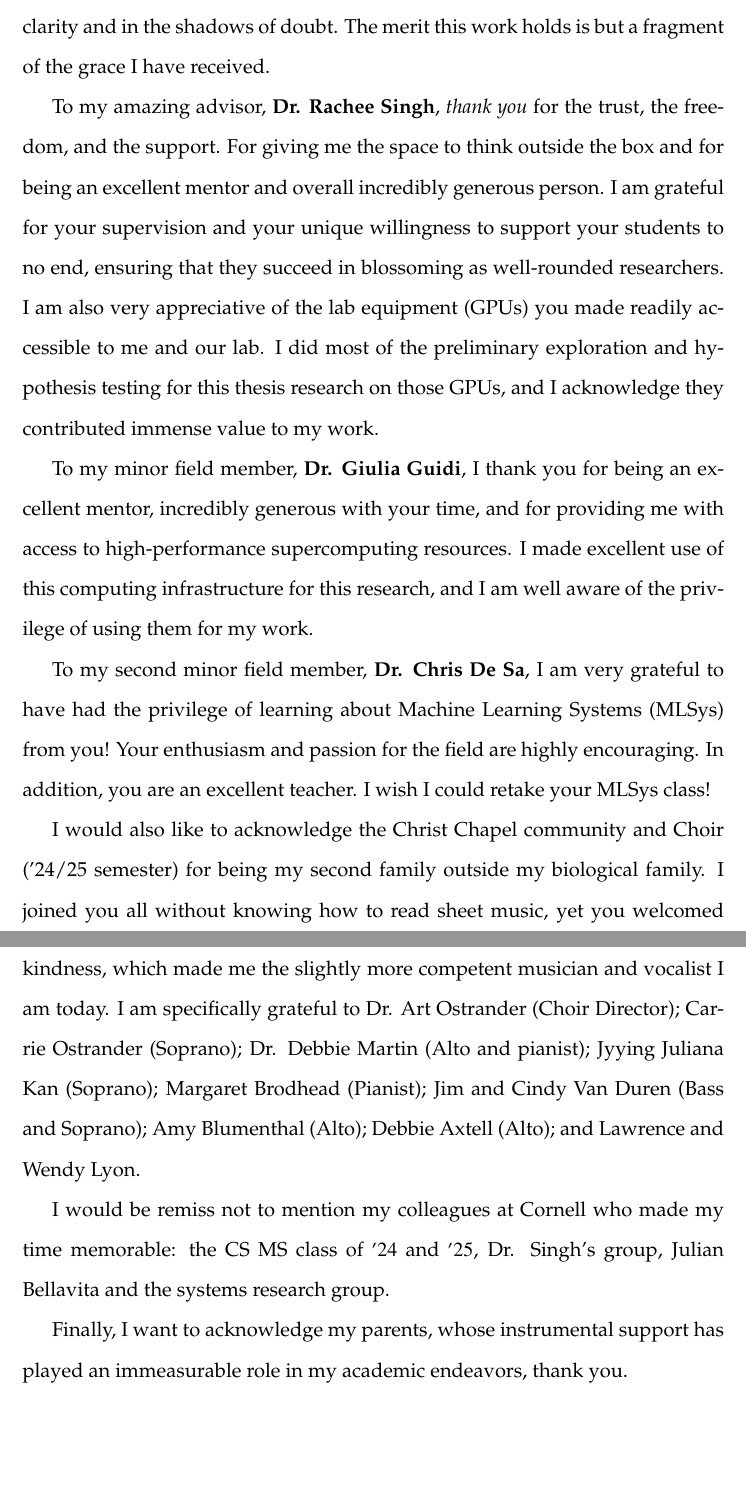
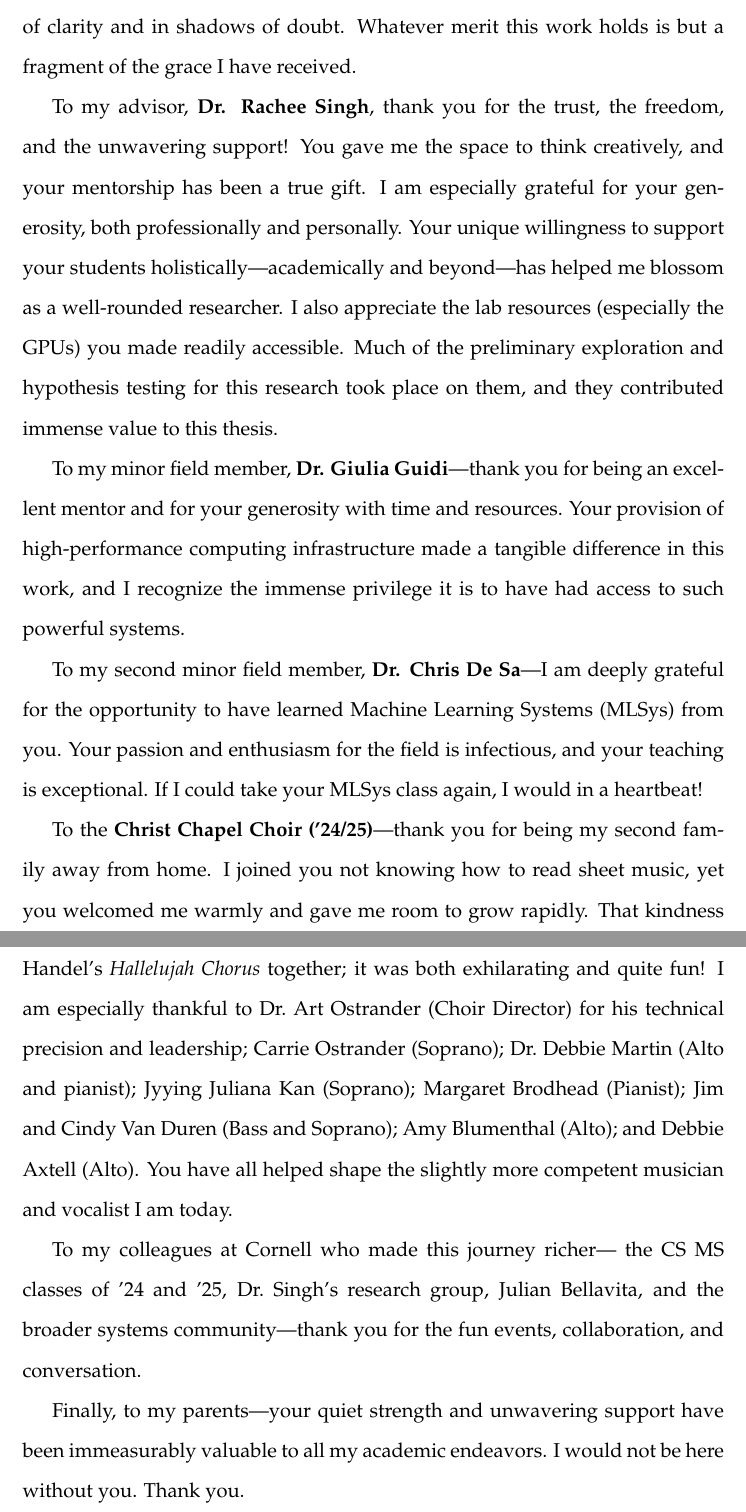
Before and after one commit to osayamenja/mthesis, a LaTeX thesis (src/sampleThesis.tex, which reads src/content/dedack.tex): two parts of pages 6 and 7 of 19, joined at a grey line, cut so that both start at the same text, the shorter picture padded with empty space. The pictures show the PDF file out/sampleThesis.pdf that the author committed with the source.

Commit message:
Add Bio and Acks 2

```diff
--- a/src/content/dedack.tex
+++ b/src/content/dedack.tex
@@ -6,4 +6,3 @@
 
 \begin{acknowledgements}
     First and foremost, I thank God—the Author of all things good—for sustaining me through every moment of this journey.
-    He remained faithful in seasons of clarity and in the shadows of doubt.
@@ -11,38 +11,42 @@
 
-    To my amazing advisor, \textbf{Dr. Rachee Singh}, \emph{thank you} for the trust, the freedom, and the support.
-    For giving me the space to think outside the box and for being an excellent mentor and overall incredibly generous
-    person.
-    I am grateful for your supervision and your unique willingness to support your students to no end,
-    ensuring that they succeed in blossoming as well-rounded researchers.
-    I am also very appreciative of the lab equipment (GPUs) you made readily accessible to me and our lab.
-    I did most of the preliminary exploration and hypothesis testing for this thesis research on those GPUs,
-    and I acknowledge they contributed immense value to my work.
+    To my advisor, \textbf{Dr. Rachee Singh}, thank you for the trust, the freedom, and the unwavering support!
+    You gave me the space to think creatively, and your mentorship has been a true gift.
+    I am especially grateful for your generosity, both professionally and personally.
+    Your unique willingness to support your students holistically—academically and beyond—has
+    helped me blossom as a well-rounded researcher.
+    I also appreciate the lab resources (especially the GPUs) you made readily accessible.
+    Much of the preliminary exploration and hypothesis testing for this research took place on them,
+    and they contributed immense value to this thesis.
 
-    To my minor field member, \textbf{Dr. Giulia Guidi}, I thank you for being an excellent mentor,
-    incredibly generous with your time, and for providing
-    me with access to high-performance supercomputing resources.
-    I made excellent use of this computing infrastructure for this research,
-    and I am well aware of the privilege of using them for my work.
+    To my minor field member, \textbf{Dr. Giulia Guidi}—thank you for being an excellent mentor
+    and for your generosity with time and resources.
+    Your provision of high-performance computing infrastructure made a tangible difference in this work,
+    and I recognize the immense privilege it is to have had access to such powerful systems.
 
-    To my second minor field member, \textbf{Dr. Chris De Sa}, I am very grateful to have had the privilege of learning
-    about Machine Learning Systems (MLSys) from you!
-    Your enthusiasm and passion for the field are highly encouraging.
-    In addition, you are an excellent teacher.
-    I wish I could retake your MLSys class!
+    To my second minor field member, \textbf{Dr. Chris De Sa}—I am deeply grateful for the opportunity to
+    have learned Machine Learning Systems (MLSys) from you.
+    Your passion and enthusiasm for the field is infectious, and your teaching is exceptional.
+    If I could take your MLSys class again, I would in a heartbeat!
 
-    I would also like to acknowledge the Christ Chapel community and Choir ('24/25 semester) for being my second family outside
-    my biological family.
-    I joined you all without knowing how to read sheet music, yet you welcomed me and gave me the space to grow rapidly.
-    I am incredibly grateful for this kindness, which made me the slightly more competent musician and
-    vocalist I am today.
-    I am specifically grateful to Dr. Art Ostrander (Choir Director);
-    Carrie Ostrander (Soprano); Dr. Debbie Martin (Alto and pianist); Jyying Juliana Kan (Soprano);
+    To the \textbf{Christ Chapel Choir (’24/25)}—thank you for being my second family away from home.
+    I joined you not knowing how to read sheet music, yet you welcomed me warmly and gave me room to grow rapidly.
+    That kindness means more to me than I can express.
+    One of my fondest memories was singing Handel’s \textit{Hallelujah Chorus} together; it was both exhilarating
+    and quite fun!
+    I am especially thankful to Dr.\ Art Ostrander (Choir Director) for his technical precision and leadership;
+    Carrie Ostrander (Soprano);
+    Dr.\ Debbie Martin (Alto and pianist);
+    Jyying Juliana Kan (Soprano);
     Margaret Brodhead (Pianist); Jim and Cindy Van Duren (Bass and Soprano);
-    Amy Blumenthal (Alto); Debbie Axtell (Alto); and Lawrence and Wendy Lyon.
+    Amy Blumenthal (Alto); and Debbie Axtell (Alto).
+    You have all helped shape the slightly more competent musician and vocalist I am today.
 
-    I would be remiss not to mention my colleagues at Cornell who made my time memorable: the CS MS class of
-    \('24\) and \('25\), Dr. Singh's group, Julian Bellavita and the systems research group.
+    To my colleagues at Cornell who made this journey richer—
+    the CS MS classes of ’24 and ’25, Dr.\ Singh’s research group,
+    Julian Bellavita, and the broader systems community—thank you for the fun events, collaboration, and conversation.
 
-    Finally, I want to acknowledge my parents, whose instrumental support has played an immeasurable role in my academic
-    endeavors, thank you.
+    Finally, to my parents—your quiet strength and
+    unwavering support have been immeasurably valuable to all my academic endeavors.
+    I would not be here without you.
+    Thank you.
 \end{acknowledgements}
```
Also changed, not shown: src/content/biosketch.tex (+6 -6 lines), src/sampleThesis.tex (+9 -0 lines), out/sampleThesis.pdf, src/content/dedack.tex (3 more changed lines).
